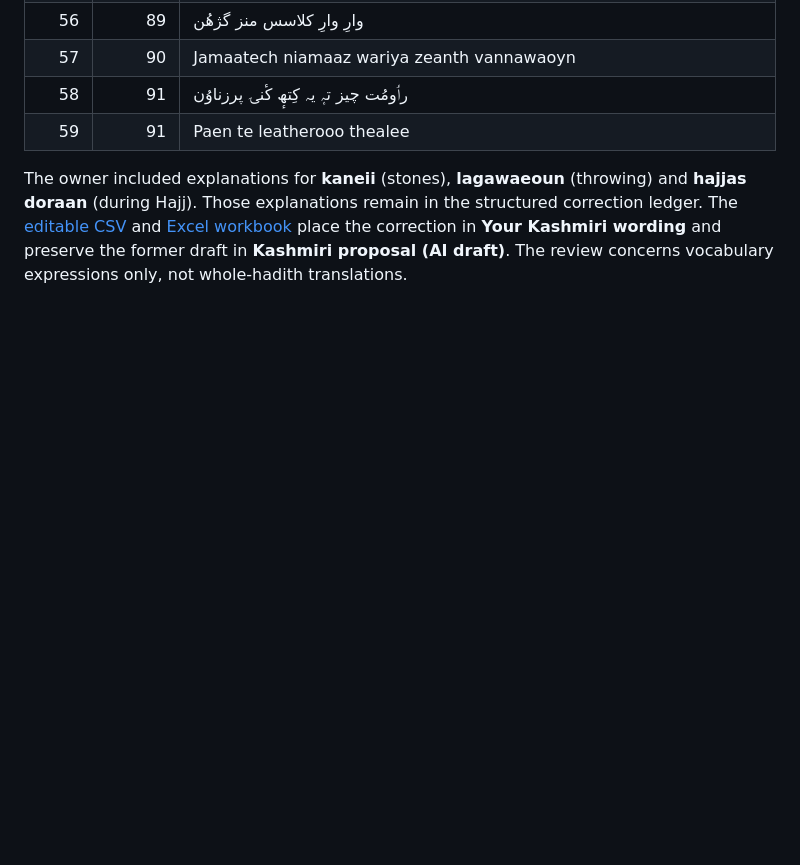
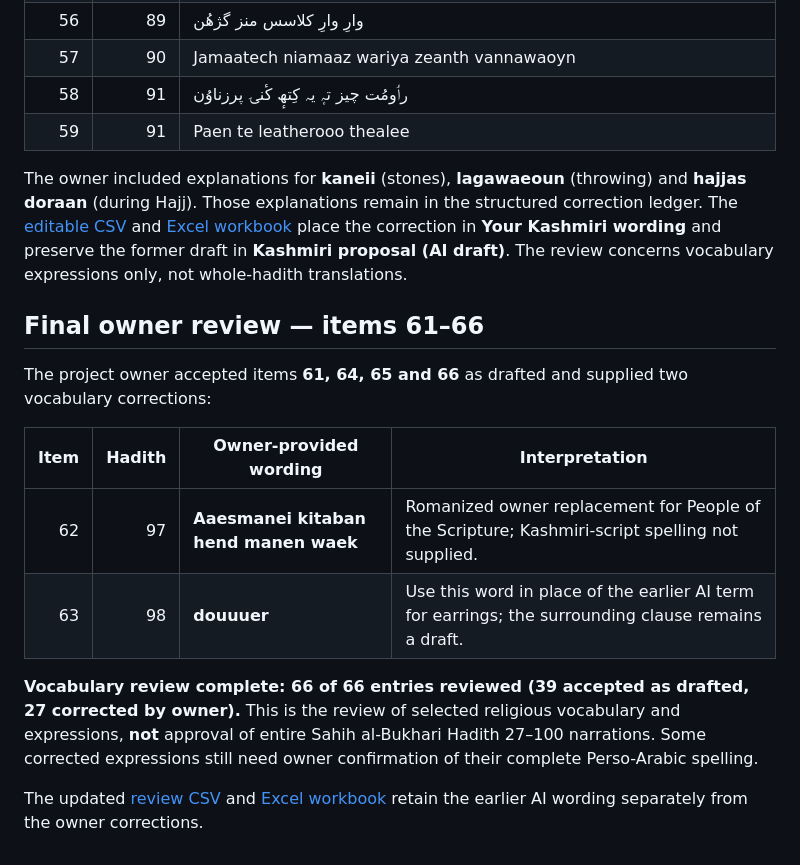
Before and after one commit to sameerahmad86232/cipher, a Markdown page: review-output/Bukhari_27-100_Kashmiri_Proposed_Translations.md, the part around the change. Rendered like a GitHub page; blank space fills up the shorter version.

Commit message:
Document final approved vocabulary review and complete 66 item checklist

```diff
--- a/review-output/Bukhari_27-100_Kashmiri_Proposed_Translations.md
+++ b/review-output/Bukhari_27-100_Kashmiri_Proposed_Translations.md
@@ -170,3 +170,16 @@ The owner accepted terms **52, 54, 55 and 60** as originally proposed. They corr
 | 59 | 91 | Paen te leatherooo thealee |
 
 The owner included explanations for **kaneii** (stones), **lagawaeoun** (throwing) and **hajjas doraan** (during Hajj). Those explanations remain in the structured correction ledger. The [editable CSV](Bukhari_27-100_Kashmiri_Proposed_Translations.csv) and [Excel workbook](Bukhari_27-100_Kashmiri_Proposed_Translations.xlsx) place the correction in **Your Kashmiri wording** and preserve the former draft in **Kashmiri proposal (AI draft)**. The review concerns vocabulary expressions only, not whole-hadith translations.
+
+## Final owner review — items 61–66
+
+The project owner accepted items **61, 64, 65 and 66** as drafted and supplied two vocabulary corrections:
+
+| Item | Hadith | Owner-provided wording | Interpretation |
+|---:|---:|---|---|
+| 62 | 97 | **Aaesmanei kitaban hend manen waek** | Romanized owner replacement for People of the Scripture; Kashmiri-script spelling not supplied. |
+| 63 | 98 | **douuuer** | Use this word in place of the earlier AI term for earrings; the surrounding clause remains a draft. |
+
+**Vocabulary review complete: 66 of 66 entries reviewed (39 accepted as drafted, 27 corrected by owner).** This is the review of selected religious vocabulary and expressions, **not** approval of entire Sahih al-Bukhari Hadith 27–100 narrations. Some corrected expressions still need owner confirmation of their complete Perso-Arabic spelling.
+
+The updated [review CSV](Bukhari_27-100_Kashmiri_Proposed_Translations.csv) and [Excel workbook](Bukhari_27-100_Kashmiri_Proposed_Translations.xlsx) retain the earlier AI wording separately from the owner corrections.
```
